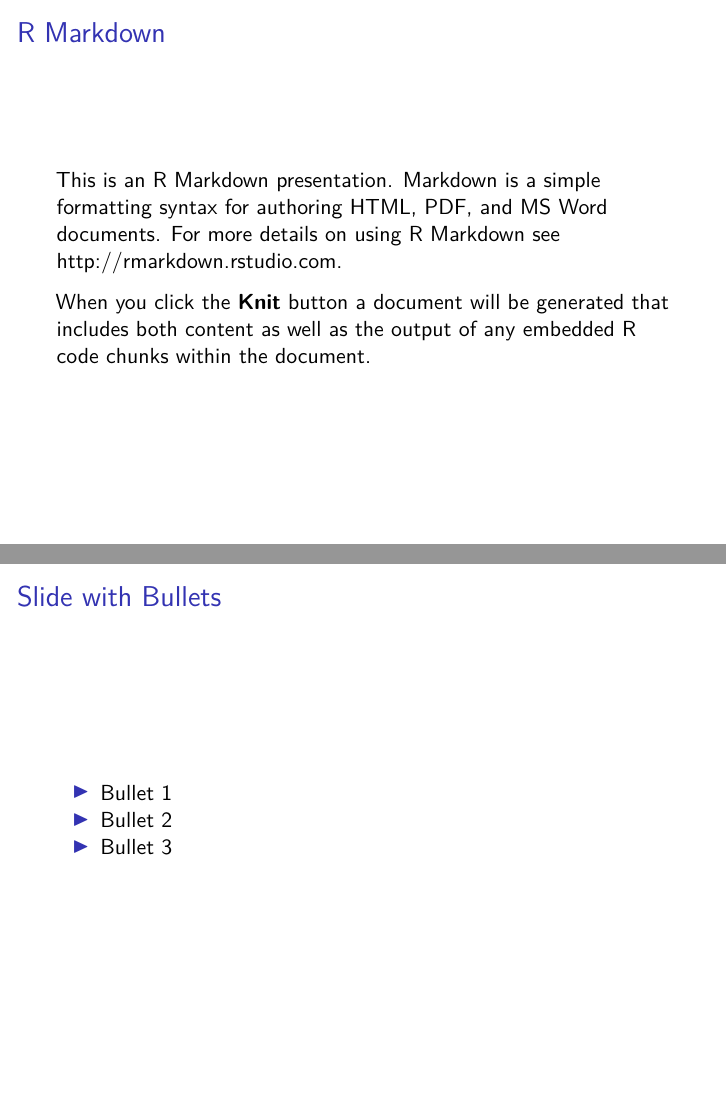
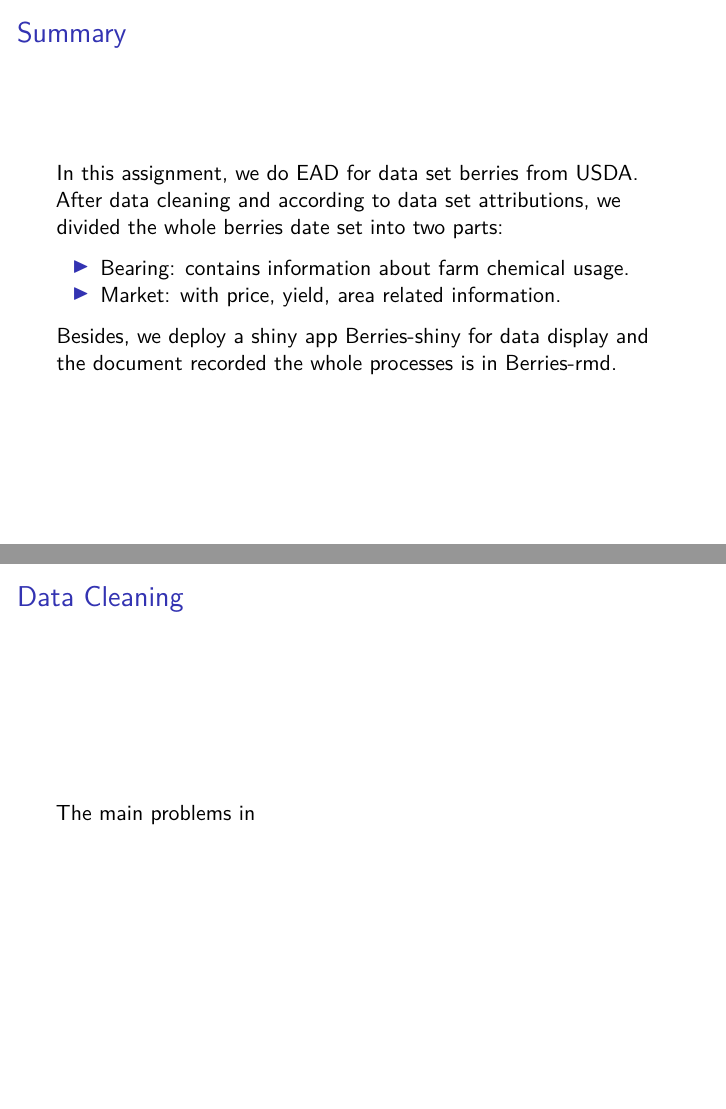
Before and after one commit to shenhao60/Unit1-final-assignment-berries, an R Markdown document (Berries-slide.Rmd): pages 2 and 3 of 5 before the commit and pages 2 and 3 of 3 after it, joined at a grey line. Rendered offline with R 4.5, knitr and Pandoc, then LaTeX, with nearby package versions; both versions are drawn in the output format of the newer one.

Commit message:
Finish Slide

````diff
--- a/Berries-slide.Rmd
+++ b/Berries-slide.Rmd
@@ -6,20 +8,19 @@ output:
   slidy_presentation: default
-  ioslides_presentation: default
 ---
 
 ```{r setup, include=FALSE}
 knitr::opts_chunk$set(echo = FALSE)
 ```
 
-## R Markdown
+## Summary
 
-This is an R Markdown presentation. Markdown is a simple formatting syntax for authoring HTML, PDF, and MS Word documents. For more details on using R Markdown see <http://rmarkdown.rstudio.com>.
+In this assignment, we do EAD for data set berries from USDA. After data cleaning and according to data set attributions, we divided the whole berries date set into two parts:
 
-When you click the **Knit** button a document will be generated that includes both content as well as the output of any embedded R code chunks within the document.
+* Bearing: contains information about farm chemical usage.
+* Market: with price, yield, area related information.
 
-## Slide with Bullets
+Besides, we deploy a shiny app [Berries-shiny](https://haoshen.shinyapps.io/Berries-shiny/) for data display and the document recorded the whole processes is in [Berries-rmd](Berries-rmd.pdf).
 
-- Bullet 1
-- Bullet 2
-- Bullet 3
+## Data Cleaning
 
+The main problems in
````
Also changed, not shown: Berries-rmd.Rmd (+1 -1 lines), Berries-slide.pdf (added), README.md, Berries-slide.Rmd (13 more changed lines).
